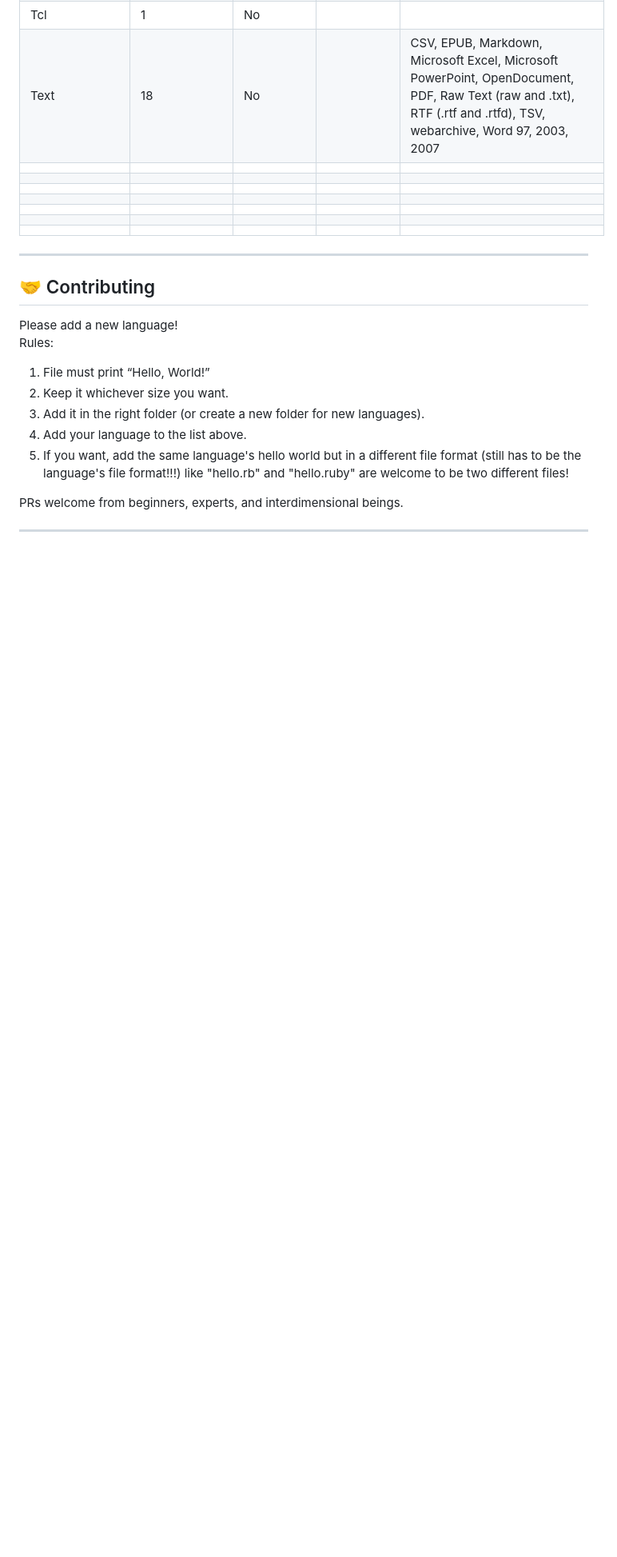
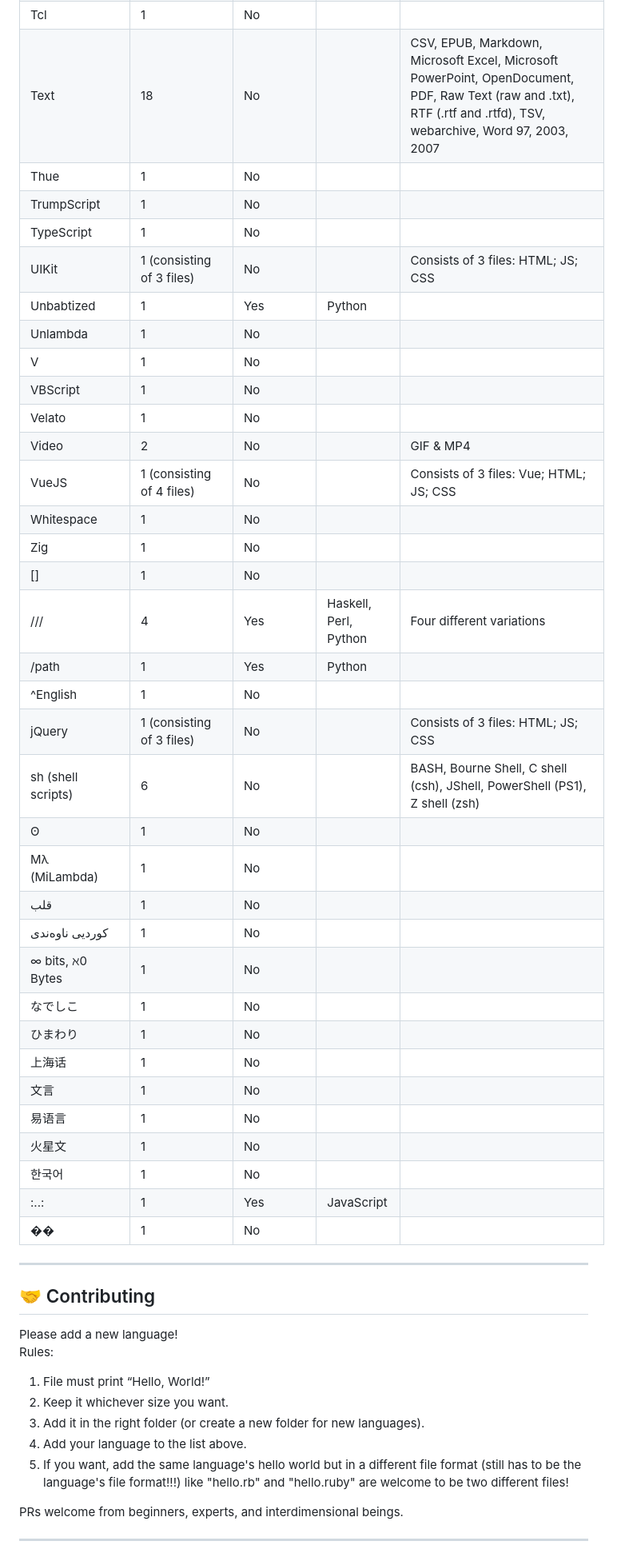
Before and after one commit to AndreyWinz/hello-world-in-every-language, a Markdown page: README.md, the part around the change. Shown at 80% size. Rendered like a GitHub page; blank space fills up the shorter version.

Commit message:
Update README.md (Finished)

```diff
--- a/README.md
+++ b/README.md
@@ -243,14 +243,39 @@ Examples:
 | Swift | 1 | No |  |  |
 | Tcl | 1 | No |  |  |
 | Text | 18 | No |  | CSV, EPUB, Markdown, Microsoft Excel, Microsoft PowerPoint, OpenDocument, PDF, Raw Text (raw and .txt), RTF (.rtf and .rtfd), TSV, webarchive, Word 97, 2003, 2007|
-|  |  |  |  |  |
-|  |  |  |  |  |
-|  |  |  |  |  |
-|  |  |  |  |  |
-|  |  |  |  |  |
-|  |  |  |  |  |
-|  |  |  |  |  |
-
+| Thue | 1 | No |  |  |
+| TrumpScript | 1 | No |  |  |
+| TypeScript | 1 | No |  |  |
+| UIKit | 1 (consisting of 3 files) | No |  | Consists of 3 files: HTML; JS; CSS |
+| Unbabtized | 1 | Yes | Python |  |
+| Unlambda | 1 | No |  |  |
+| V | 1 | No |  |  |
+| VBScript | 1 | No |  |  |
+| Velato | 1 | No |  |  |
+| Video | 2 | No |  | GIF & MP4 |
+| VueJS | 1 (consisting of 4 files) | No |  | Consists of 3 files: Vue; HTML; JS; CSS |
+| Whitespace | 1 | No |  |  |
+| Zig | 1 | No |  |  |
+| [] | 1 | No |  |  |
+| /// | 4 | Yes | Haskell, Perl, Python | Four different variations |
+| /path | 1 | Yes | Python |  |
+| ^English | 1 | No |  |  |
+| jQuery | 1 (consisting of 3 files) | No |  | Consists of 3 files: HTML; JS; CSS |
+| sh (shell scripts) | 6 | No |  | BASH, Bourne Shell, C shell (csh), JShell, PowerShell (PS1), Z shell (zsh) |
+| ʘ | 1 | No |  |  |
+| Μλ (MiLambda) | 1 | No |  |  |
+| قلب | 1 | No |  |  |
+| کوردیی ناوەندی | 1 | No |  |  |
+| ∞ bits, ℵ0 Bytes | 1 | No |  |  |
+| なでしこ | 1 | No |  |  |
+| ひまわり | 1 | No |  |  |
+| 上海话 | 1 | No |  |  |
+| 文言 | 1 | No |  |  |
+| 易语言 | 1 | No |  |  |
+| 火星文 | 1 | No |  |  |
+| 한국어 | 1 | No |  |  |
+| :..: | 1 | Yes | JavaScript |  |
+| �� | 1 | No |  |  |
 
 ---
 
```
